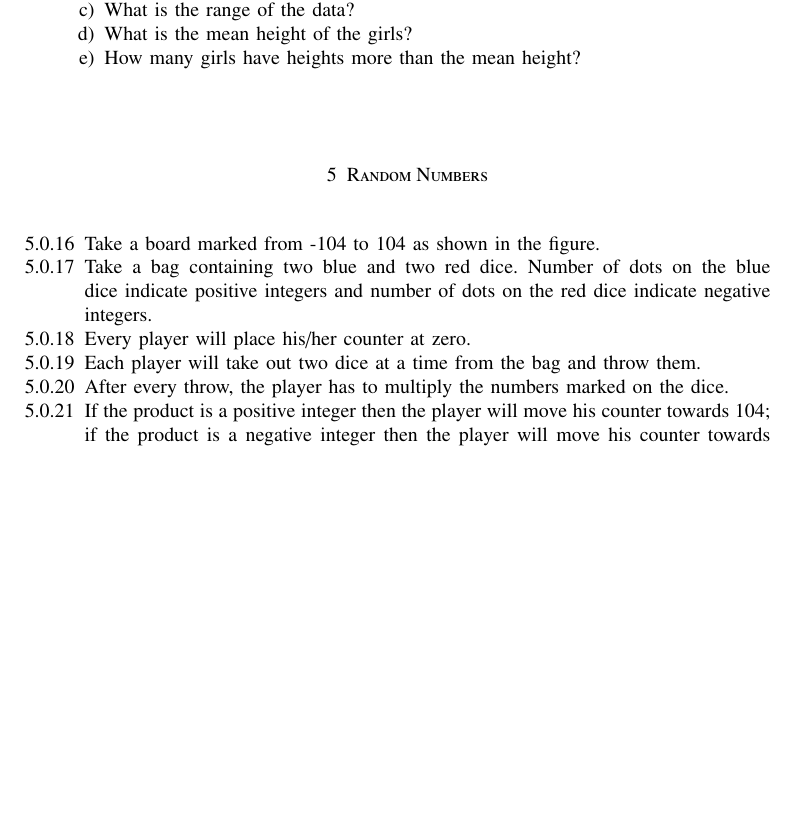
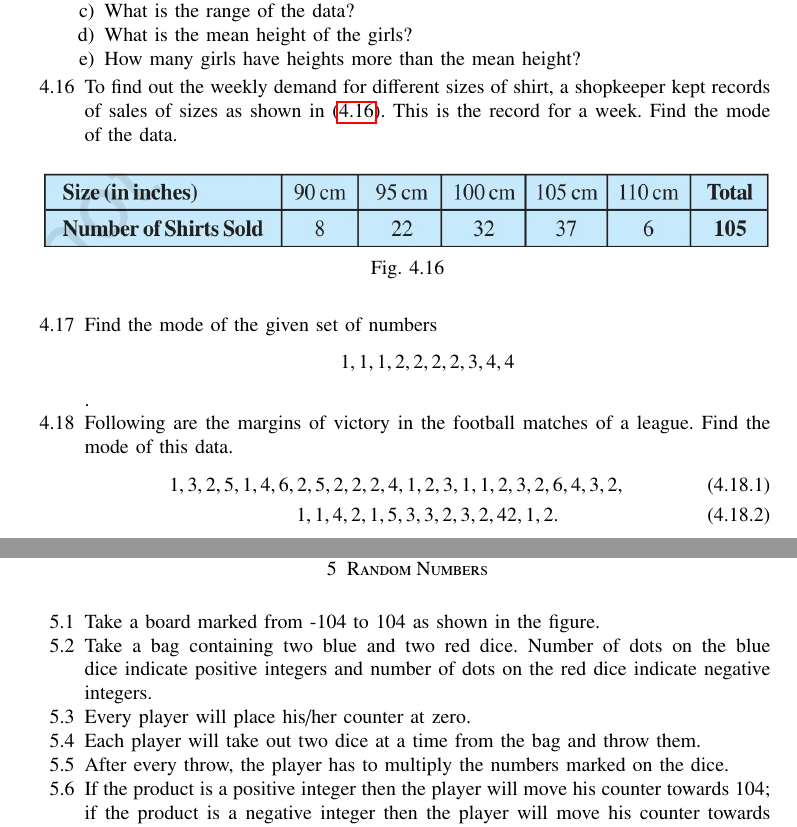
Before and after one commit to gadepall/cprog, a LaTeX paper (main.tex, which reads ncert/data.tex): part of page 20 of 21 before the commit and two parts of pages 20 and 21 of 22 after it, the two joined at a grey line, cut so that both start at the same text, the shorter picture padded with empty space. Compiled offline with pdfLaTeX.

Commit message:
mode started

```diff
--- a/ncert/data.tex
+++ b/ncert/data.tex
@@ -71,4 +71,20 @@ and answer the following questions.
 		\item What is the mean height of the girls?
 		\item How many girls have heights more than the mean height?
 	\end{enumerate}
+\item To find out the weekly demand for different sizes of shirt, a shopkeeper kept records of sales of sizes as shown in
+  \eqref{fig:mode}.  This is the record for a week.  Find the mode of the data.
+	\begin{figure}[H]
+  \centering
+  \includegraphics[width=\columnwidth]{figs/mode.jpg}
+  \caption{}
+  \label{fig:mode}
+\end{figure}
+\item Find the mode of the given set of numbers
+	$$1,1,1,2,2,2,2,3,4,4$$.
+\item Following are the margins of victory in the football matches of a league.  Find the mode of this data.
+	\begin{gather}
+	1,3,2,5,1,4,6,2,5,2,2,2,4,1,2,3,1,1,2,3,2,6,4,3,2,
+	\\
+	1,1,4,2,1,5,3,3,2,3,2,42,1,2.
+	\end{gather}
 \end{enumerate}
```
Also changed, not shown: main.tex (+3 -2 lines), ncert/rv.tex (+1 -1 lines), figs/mode.jpg (added), main.pdf, 3 other files.
